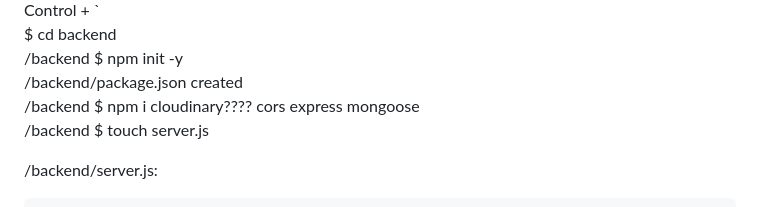
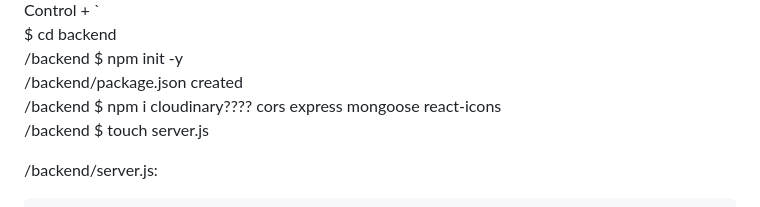
Before and after one commit to DanielAlvarez2/mern-olea, a Markdown page: README.md, the part around the change. GitHub-like rendering.

```diff
--- a/README.md
+++ b/README.md
@@ -28,7 +28,7 @@ Control + `
 $ cd backend
 /backend $ npm init -y
 /backend/package.json created
-/backend $ npm i cloudinary???? cors express mongoose
+/backend $ npm i cloudinary???? cors express mongoose react-icons
 /backend $ touch server.js
 
 /backend/server.js:
```
